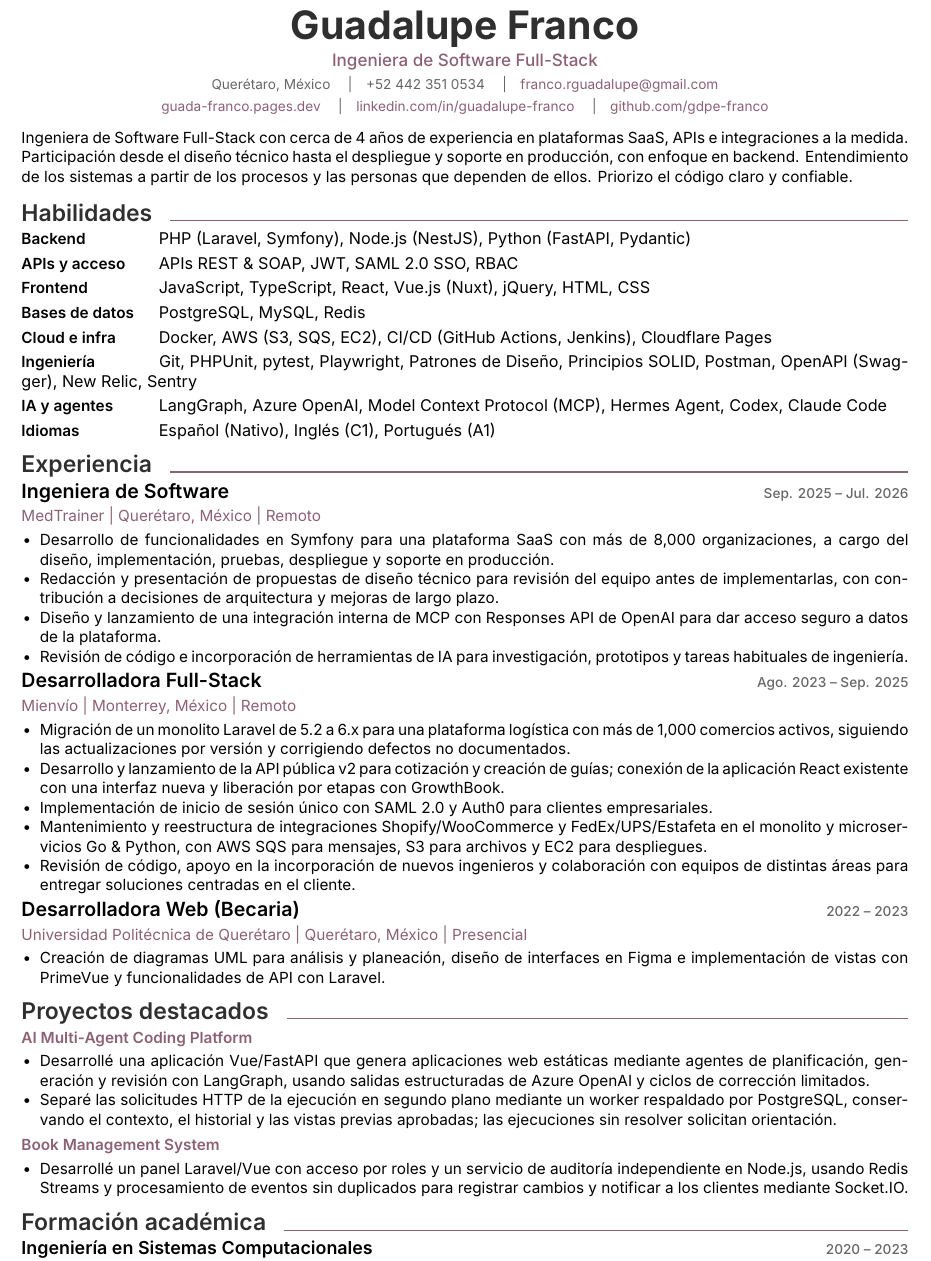
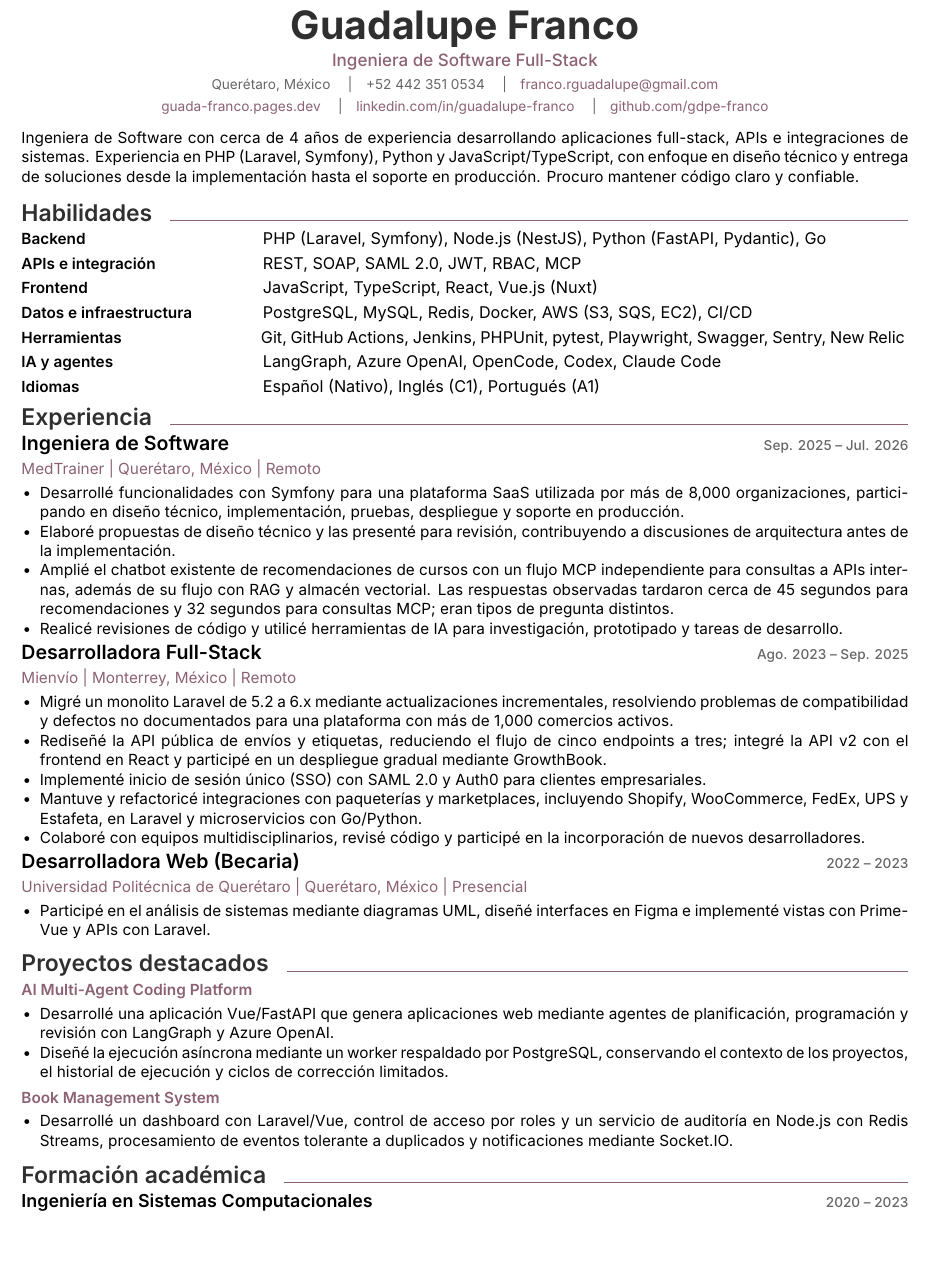
Before and after one commit to gdpe-franco/career-documents, a LaTeX CV (cv-es.tex, which reads macros.tex, sections-es/experience.tex, sections-es/projects.tex): part of the page, cut so that both start at the same text, the shorter picture padded with empty space. Compiled offline with XeLaTeX.

Commit message:
feat: enhance work experience and re-order skills

```diff
--- a/cv-es.tex
+++ b/cv-es.tex
@@ -32,6 +32,7 @@
 \input{sections-es/summary}
 
 \input{sections-es/skills}
+\vspace{-2pt}
 
 \input{sections-es/experience}
 
--- a/macros.tex
+++ b/macros.tex
@@ -93,7 +93,7 @@ partopsep=0pt
 %================================================
 \newcommand{\skillgroup}[2]{%
 \noindent
-\makebox[2.65cm][l]{{\intersemibold #1}}
+\makebox[4.8cm][l]{{\intersemibold #1}}
 {\fontsize{9.5}{12}\selectfont #2}
 
 \vspace{0.5pt}
--- a/sections-es/experience.tex
+++ b/sections-es/experience.tex
@@ -8,13 +8,13 @@
 
 \begin{jobitems}
 
-\item Desarrollo de funcionalidades en Symfony para una plataforma SaaS con más de 8,000 organizaciones, a cargo del diseño, implementación, pruebas, despliegue y soporte en producción.
+\item Desarrollé funcionalidades con Symfony para una plataforma SaaS utilizada por más de 8,000 organizaciones, participando en diseño técnico, implementación, pruebas, despliegue y soporte en producción.
 
-\item Redacción y presentación de propuestas de diseño técnico para revisión del equipo antes de implementarlas, con contribución a decisiones de arquitectura y mejoras de largo plazo.
+\item Elaboré propuestas de diseño técnico y las presenté para revisión, contribuyendo a discusiones de arquitectura antes de la implementación.
 
-\item Diseño y lanzamiento de una integración interna de MCP con Responses API de OpenAI para dar acceso seguro a datos de la plataforma.
+\item Amplié el chatbot existente de recomendaciones de cursos con un flujo MCP independiente para consultas a APIs internas, además de su flujo con RAG y almacén vectorial. Las respuestas observadas tardaron cerca de 45 segundos para recomendaciones y 32 segundos para consultas MCP; eran tipos de pregunta distintos.
 
-\item Revisión de código e incorporación de herramientas de IA para investigación, prototipos y tareas habituales de ingeniería.
+\item Realicé revisiones de código y utilicé herramientas de IA para investigación, prototipado y tareas de desarrollo.
 
 \end{jobitems}
 
@@ -27,15 +27,15 @@
 
 \begin{jobitems}
 
-\item Migración de un monolito Laravel de 5.2 a 6.x para una plataforma logística con más de 1,000 comercios activos, siguiendo las actualizaciones por versión y corrigiendo defectos no documentados.
+\item Migré un monolito Laravel de 5.2 a 6.x mediante actualizaciones incrementales, resolviendo problemas de compatibilidad y defectos no documentados para una plataforma con más de 1,000 comercios activos.
 
-\item Desarrollo y lanzamiento de la API pública v2 para cotización y creación de guías; conexión de la aplicación React existente con una interfaz nueva y liberación por etapas con GrowthBook.
+\item Rediseñé la API pública de envíos y etiquetas, reduciendo el flujo de cinco endpoints a tres; integré la API v2 con el frontend en React y participé en un despliegue gradual mediante GrowthBook.
 
-\item Implementación de inicio de sesión único con SAML 2.0 y Auth0 para clientes empresariales.
+\item Implementé inicio de sesión único (SSO) con SAML 2.0 y Auth0 para clientes empresariales.
 
-\item Mantenimiento y reestructura de integraciones Shopify/WooCommerce y FedEx/UPS/Estafeta en el monolito y microservicios Go \& Python, con AWS SQS para mensajes, S3 para archivos y EC2 para despliegues.
+\item Mantuve y refactoricé integraciones con paqueterías y marketplaces, incluyendo Shopify, WooCommerce, FedEx, UPS y Estafeta, en Laravel y microservicios con Go/Python.
 
-\item Revisión de código, apoyo en la incorporación de nuevos ingenieros y colaboración con equipos de distintas áreas para entregar soluciones centradas en el cliente.
+\item Colaboré con equipos multidisciplinarios, revisé código y participé en la incorporación de nuevos desarrolladores.
 
 \end{jobitems}
 
@@ -48,6 +48,6 @@
 
 \begin{jobitems}
 
-\item Creación de diagramas UML para análisis y planeación, diseño de interfaces en Figma e implementación de vistas con PrimeVue y funcionalidades de API con Laravel.
+\item Participé en el análisis de sistemas mediante diagramas UML, diseñé interfaces en Figma e implementé vistas con PrimeVue y APIs con Laravel.
 
 \end{jobitems}
--- a/sections-es/projects.tex
+++ b/sections-es/projects.tex
@@ -3,12 +3,12 @@
 {\intersemibold\href{https://guada-franco.pages.dev/es/projects/ai-coding-agent-pipeline}{AI Multi-Agent Coding Platform}}
 
 \begin{jobitems}
-\item Desarrollé una aplicación Vue/FastAPI que genera aplicaciones web estáticas mediante agentes de planificación, generación y revisión con LangGraph, usando salidas estructuradas de Azure OpenAI y ciclos de corrección limitados.
-\item Separé las solicitudes HTTP de la ejecución en segundo plano mediante un worker respaldado por PostgreSQL, conservando el contexto, el historial y las vistas previas aprobadas; las ejecuciones sin resolver solicitan orientación.
+\item Desarrollé una aplicación Vue/FastAPI que genera aplicaciones web mediante agentes de planificación, programación y revisión con LangGraph y Azure OpenAI.
+\item Diseñé la ejecución asíncrona mediante un worker respaldado por PostgreSQL, conservando el contexto de los proyectos, el historial de ejecución y ciclos de corrección limitados.
 \end{jobitems}
 
 {\intersemibold\href{https://guada-franco.pages.dev/es/projects/book-management-system}{Book Management System}}
 
 \begin{jobitems}
-\item Desarrollé un panel Laravel/Vue con acceso por roles y un servicio de auditoría independiente en Node.js, usando Redis Streams y procesamiento de eventos sin duplicados para registrar cambios y notificar a los clientes mediante Socket.IO.
+\item Desarrollé un dashboard con Laravel/Vue, control de acceso por roles y un servicio de auditoría en Node.js con Redis Streams, procesamiento de eventos tolerante a duplicados y notificaciones mediante Socket.IO.
 \end{jobitems}
--- a/sections-es/skills.tex
+++ b/sections-es/skills.tex
@@ -1,31 +1,27 @@
 \sectiontitle{Habilidades}
 
 \skillgroup{Backend}{
-PHP (Laravel, Symfony), Node.js (NestJS), Python (FastAPI, Pydantic)
+PHP (Laravel, Symfony), Node.js (NestJS), Python (FastAPI, Pydantic), Go
 }
 
-\skillgroup{APIs y acceso}{
-APIs REST \& SOAP, JWT, SAML 2.0 SSO, RBAC
+\skillgroup{APIs e integración}{
+REST, SOAP, SAML 2.0, JWT, RBAC, MCP
 }
 
 \skillgroup{Frontend}{
-JavaScript, TypeScript, React, Vue.js (Nuxt), jQuery, HTML, CSS
+JavaScript, TypeScript, React, Vue.js (Nuxt)
 }
 
-\skillgroup{Bases de datos}{
-PostgreSQL, MySQL, Redis
+\skillgroup{Datos e infraestructura}{
+PostgreSQL, MySQL, Redis, Docker, AWS (S3, SQS, EC2), CI/CD
 }
 
-\skillgroup{Cloud e infra}{
-Docker, AWS (S3, SQS, EC2), CI/CD (GitHub Actions, Jenkins), Cloudflare Pages
-}
-
-\skillgroup{Ingeniería}{
-Git, PHPUnit, pytest, Playwright, Patrones de Diseño, Principios SOLID, Postman, \mbox{OpenAPI} (Swagger), New Relic, Sentry
+\skillgroup{Herramientas}{
+Git, GitHub Actions, Jenkins, PHPUnit, pytest, Playwright, Swagger, Sentry, New Relic
 }
 
 \skillgroup{IA y agentes}{
-LangGraph, Azure OpenAI, Model Context Protocol (MCP), Hermes Agent, Codex, Claude Code
+LangGraph, Azure OpenAI, OpenCode, Codex, Claude Code
 }
 
 \skillgroup{Idiomas}{
--- a/sections-es/summary.tex
+++ b/sections-es/summary.tex
@@ -1,3 +1,3 @@
 \summary{
-Ingeniera de Software Full-Stack con cerca de 4 años de experiencia en plataformas SaaS, APIs e integraciones a la medida. Participación desde el diseño técnico hasta el despliegue y soporte en producción, con enfoque en backend. Entendimiento de los sistemas a partir de los procesos y las personas que dependen de ellos. Priorizo el código claro y confiable.
+Ingeniera de Software con cerca de 4 años de experiencia desarrollando aplicaciones full-stack, APIs e integraciones de sistemas. Experiencia en PHP (Laravel, Symfony), Python y JavaScript/TypeScript, con enfoque en diseño técnico y entrega de soluciones desde la implementación hasta el soporte en producción. Procuro mantener código claro y confiable.
 }
```
Also changed, not shown: cv.tex (+1 -0 lines), sections/experience.tex (+7 -7 lines), sections/projects.tex (+3 -3 lines), sections/skills.tex (+10 -14 lines), sections/summary.tex (+1 -1 lines), cv-es.pdf, cv.pdf.
